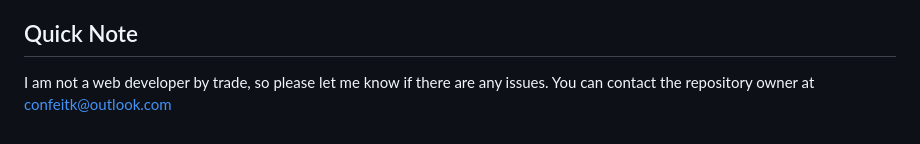
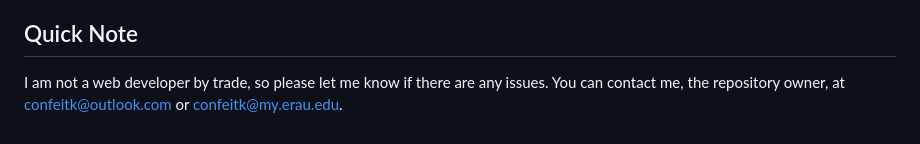
Before and after one commit to kconfeiteiro/Flask-App-Template, a Markdown page: README.md, the part around the change. Drawn GitHub-style.

Commit message:
Update README.md
Signed-off-by: Krystian Ojeda Confeiteiro  <confeitk@outlook.com>

```diff
--- a/README.md
+++ b/README.md
@@ -27,4 +27,4 @@ This repository can act as a template for anyone wanting to make a simple websit
 
 ## Quick Note
 
-I am not a web developer by trade, so please let me know if there are any issues. You can contact the repository owner at [confeitk@outlook.com](mailto:confeitk@outlook.com)
+I am not a web developer by trade, so please let me know if there are any issues. You can contact me, the repository owner, at [confeitk@outlook.com](mailto:confeitk@outlook.com) or [confeitk@my.erau.edu](mailto:confeitk@my.erau.edu).
```
